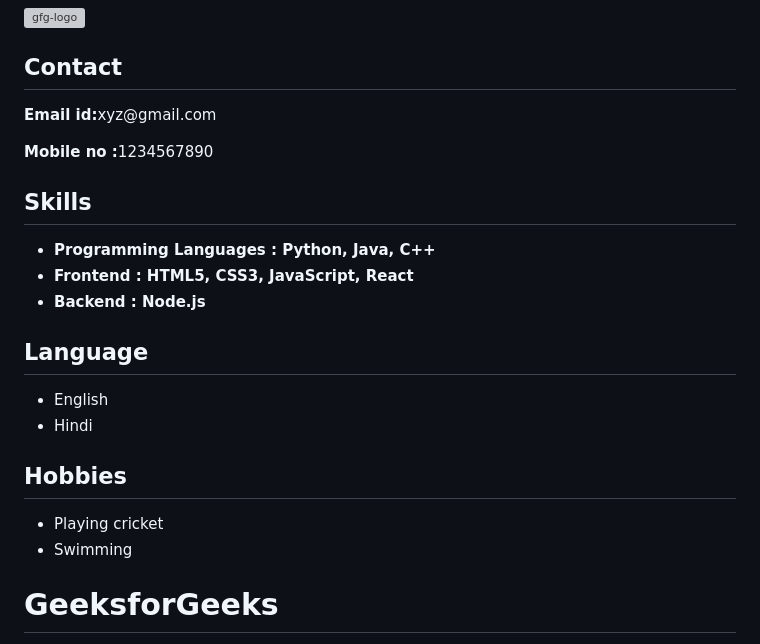
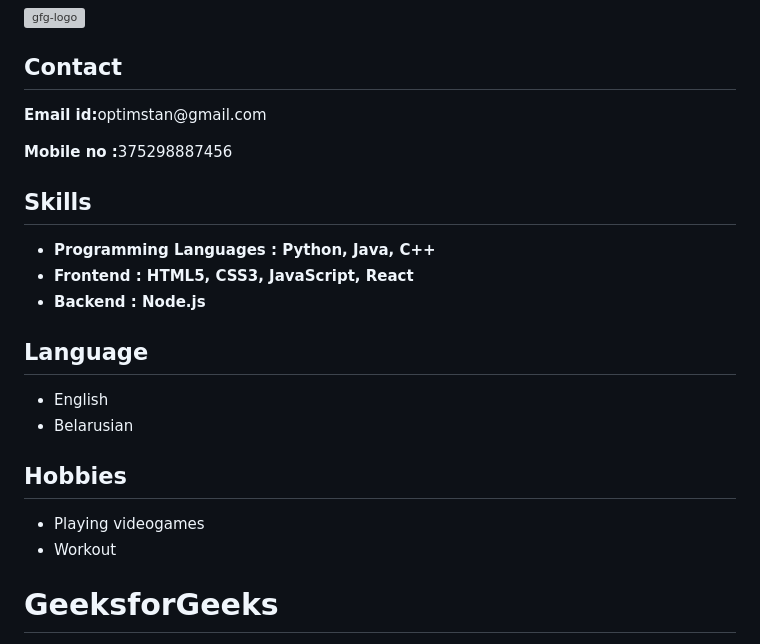
Before and after one commit to StanisTaler/cv, a Markdown page: cv.md, the part around the change. Drawn GitHub-style; grey boxes are pictures that could not be loaded.

```diff
--- a/cv.md
+++ b/cv.md
@@ -19,8 +19,8 @@
             </div>
             <div class="Contact">
                 <h2>Contact</h2>
-                <p><b>Email id:</b>xyz@gmail.com</p>
-                <p><b>Mobile no :</b>1234567890</p>
+                <p><b>Email id:</b>optimstan@gmail.com</p>
+                <p><b>Mobile no :</b>375298887456</p>
             </div>
             <div class="Skills">
                 <h2>Skills</h2>
@@ -36,14 +36,14 @@
                 <h2>Language</h2>
                 <ul>
                     <li>English</li>
-                    <li>Hindi</li>
+                    <li>Belarusian</li>
                 </ul>
             </div>
             <div class="Hobbies">
                 <h2>Hobbies</h2>
                 <ul>
-                    <li>Playing cricket</li>
-                    <li>Swimming</li>
+                    <li>Playing videogames</li>
+                    <li>Workout</li>
                 </ul>
             </div>
         </div>
```
